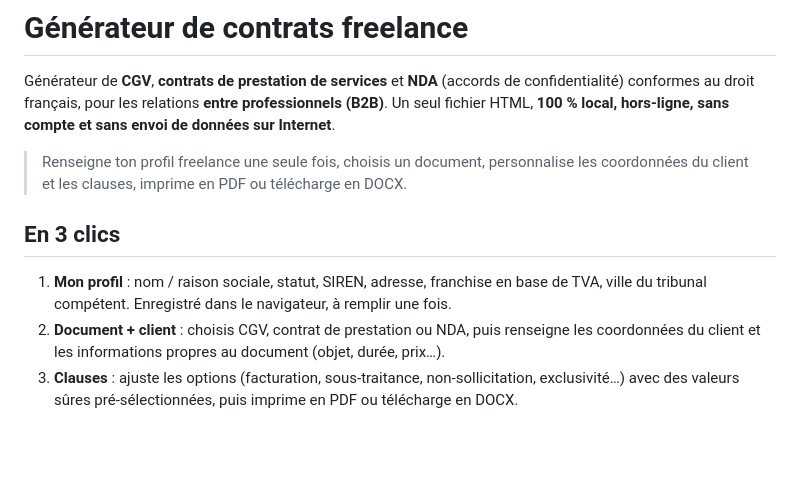
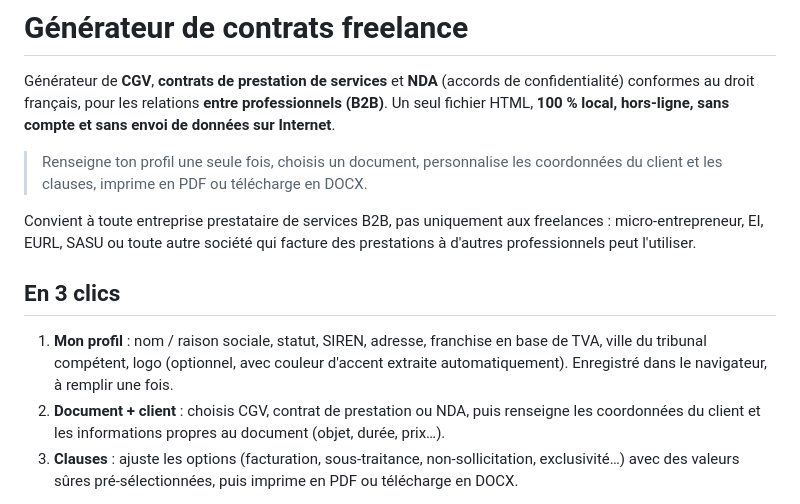
Before and after one commit to CustomDigitalServices-Kevin/contrats-freelance, a Markdown page: README.md, the part around the change. GitHub-like rendering; blank space fills up the shorter version.

Commit message:
docs: broaden positioning beyond freelances, mention logo (V2 task 16)

```diff
--- a/README.md
+++ b/README.md
@@ -5,13 +5,18 @@ confidentialité) conformes au droit français, pour les relations **entre profe
 (B2B)**. Un seul fichier HTML, **100 % local, hors-ligne, sans compte et sans envoi de
 données sur Internet**.
 
-> Renseigne ton profil freelance une seule fois, choisis un document, personnalise les
+> Renseigne ton profil une seule fois, choisis un document, personnalise les
 > coordonnées du client et les clauses, imprime en PDF ou télécharge en DOCX.
+
+Convient à toute entreprise prestataire de services B2B, pas uniquement aux freelances :
+micro-entrepreneur, EI, EURL, SASU ou toute autre société qui facture des prestations à
+d'autres professionnels peut l'utiliser.
 
 ## En 3 clics
 
 1. **Mon profil** : nom / raison sociale, statut, SIREN, adresse, franchise en base de
-   TVA, ville du tribunal compétent. Enregistré dans le navigateur, à remplir une fois.
+   TVA, ville du tribunal compétent, logo (optionnel, avec couleur d'accent extraite
+   automatiquement). Enregistré dans le navigateur, à remplir une fois.
 2. **Document + client** : choisis CGV, contrat de prestation ou NDA, puis renseigne les
    coordonnées du client et les informations propres au document (objet, durée, prix…).
 3. **Clauses** : ajuste les options (facturation, sous-traitance, non-sollicitation,
```
